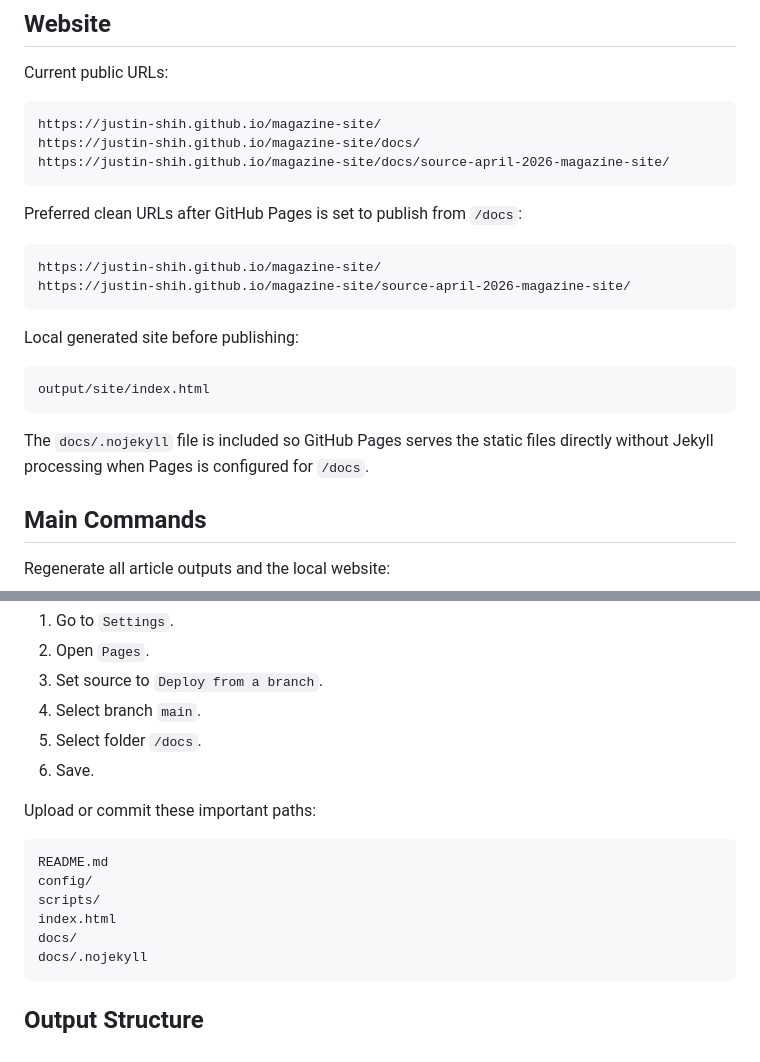
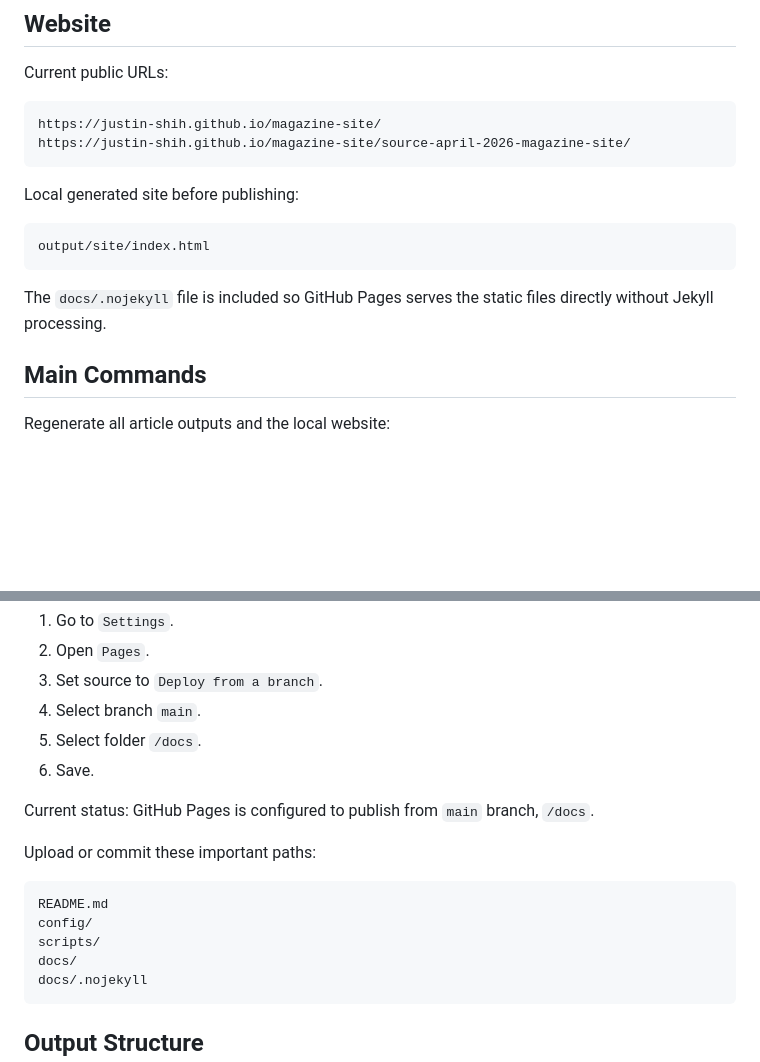
Before and after one commit to Justin-Shih/magazine-site, a Markdown page: README.md, 2 parts joined by grey strips. Rendered like a GitHub page; blank space fills up the shorter version.

````diff
--- a/README.md
+++ b/README.md
@@ -24,14 +24,6 @@ Current public URLs:
 
 ```text
 https://justin-shih.github.io/magazine-site/
-https://justin-shih.github.io/magazine-site/docs/
-https://justin-shih.github.io/magazine-site/docs/source-april-2026-magazine-site/
-```
-
-Preferred clean URLs after GitHub Pages is set to publish from `/docs`:
-
-```text
-https://justin-shih.github.io/magazine-site/
 https://justin-shih.github.io/magazine-site/source-april-2026-magazine-site/
 ```
 
@@ -41,7 +33,7 @@ Local generated site before publishing:
 output/site/index.html
 ```
 
-The `docs/.nojekyll` file is included so GitHub Pages serves the static files directly without Jekyll processing when Pages is configured for `/docs`.
+The `docs/.nojekyll` file is included so GitHub Pages serves the static files directly without Jekyll processing.
 
 ## Main Commands
 
@@ -86,13 +78,14 @@ In the GitHub repository:
 5. Select folder `/docs`.
 6. Save.
 
+Current status: GitHub Pages is configured to publish from `main` branch, `/docs`.
+
 Upload or commit these important paths:
 
 ```text
 README.md
 config/
 scripts/
-index.html
 docs/
 docs/.nojekyll
 ```
````
Also changed, not shown: GITHUB_PAGES_PUBLISHING_STATUS.md (+16 -5 lines).
